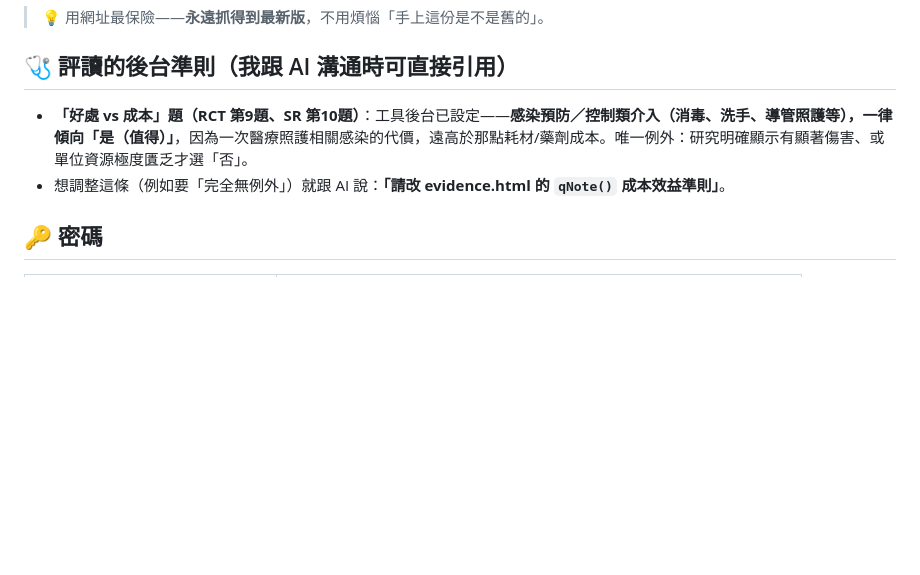
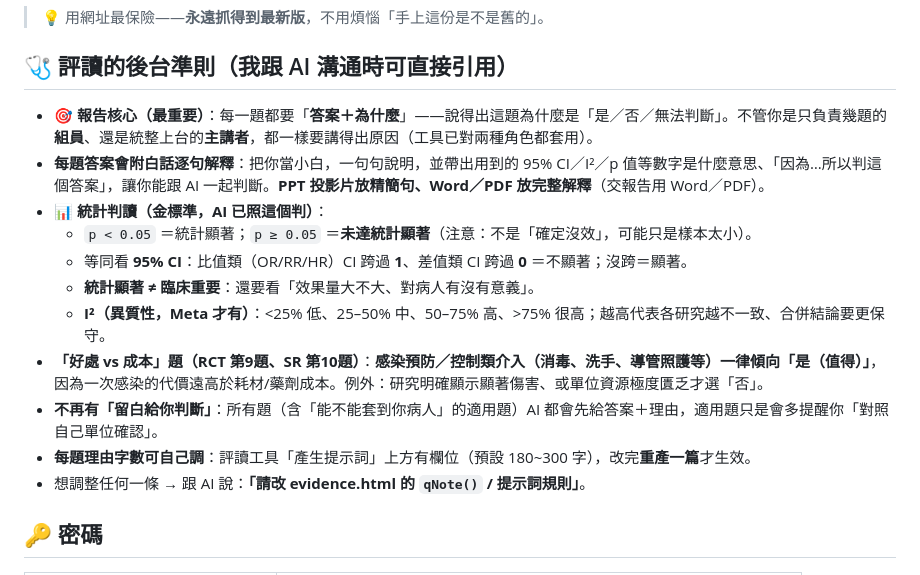
Before and after one commit to wgz5138/union-guide, a Markdown page: 使用小抄.md, the part around the change. Rendered like a GitHub page; blank space fills up the shorter version.

Commit message:
套用：小抄補報告核心原則＋統計判讀金標準

```diff
--- a/使用小抄.md
+++ b/使用小抄.md
@@ -31,8 +31,17 @@
 > 💡 用網址最保險——**永遠抓得到最新版**，不用煩惱「手上這份是不是舊的」。
 
 ## 🩺 評讀的後台準則（我跟 AI 溝通時可直接引用）
-- **「好處 vs 成本」題（RCT 第9題、SR 第10題）**：工具後台已設定——**感染預防／控制類介入（消毒、洗手、導管照護等），一律傾向「是（值得）」**，因為一次醫療照護相關感染的代價，遠高於那點耗材/藥劑成本。唯一例外：研究明確顯示有顯著傷害、或單位資源極度匱乏才選「否」。
-- 想調整這條（例如要「完全無例外」）就跟 AI 說：**「請改 evidence.html 的 `qNote()` 成本效益準則」**。
+- **🎯 報告核心（最重要）**：每一題都要「**答案＋為什麼**」——說得出這題為什麼是「是／否／無法判斷」。不管你是只負責幾題的**組員**、還是統整上台的**主講者**，都一樣要講得出原因（工具已對兩種角色都套用）。
+- **每題答案會附白話逐句解釋**：把你當小白，一句句說明，並帶出用到的 95% CI／I²／p 值等數字是什麼意思、「因為…所以判這個答案」，讓你能跟 AI 一起判斷。**PPT 投影片放精簡句、Word／PDF 放完整解釋**（交報告用 Word／PDF）。
+- **📊 統計判讀（金標準，AI 已照這個判）**：
+  - `p < 0.05` ＝統計顯著；`p ≥ 0.05` ＝**未達統計顯著**（注意：不是「確定沒效」，可能只是樣本太小）。
+  - 等同看 **95% CI**：比值類（OR/RR/HR）CI 跨過 **1**、差值類 CI 跨過 **0** ＝不顯著；沒跨＝顯著。
+  - **統計顯著 ≠ 臨床重要**：還要看「效果量大不大、對病人有沒有意義」。
+  - **I²（異質性，Meta 才有）**：<25% 低、25–50% 中、50–75% 高、>75% 很高；越高代表各研究越不一致、合併結論要更保守。
+- **「好處 vs 成本」題（RCT 第9題、SR 第10題）**：**感染預防／控制類介入（消毒、洗手、導管照護等）一律傾向「是（值得）」**，因為一次感染的代價遠高於耗材/藥劑成本。例外：研究明確顯示顯著傷害、或單位資源極度匱乏才選「否」。
+- **不再有「留白給你判斷」**：所有題（含「能不能套到你病人」的適用題）AI 都會先給答案＋理由，適用題只是會多提醒你「對照自己單位確認」。
+- **每題理由字數可自己調**：評讀工具「產生提示詞」上方有欄位（預設 180~300 字），改完**重產一篇**才生效。
+- 想調整任何一條 → 跟 AI 說：**「請改 evidence.html 的 `qNote()` / 提示詞規則」**。
 
 ## 🔑 密碼
 | 用途 | 密碼 |
```
